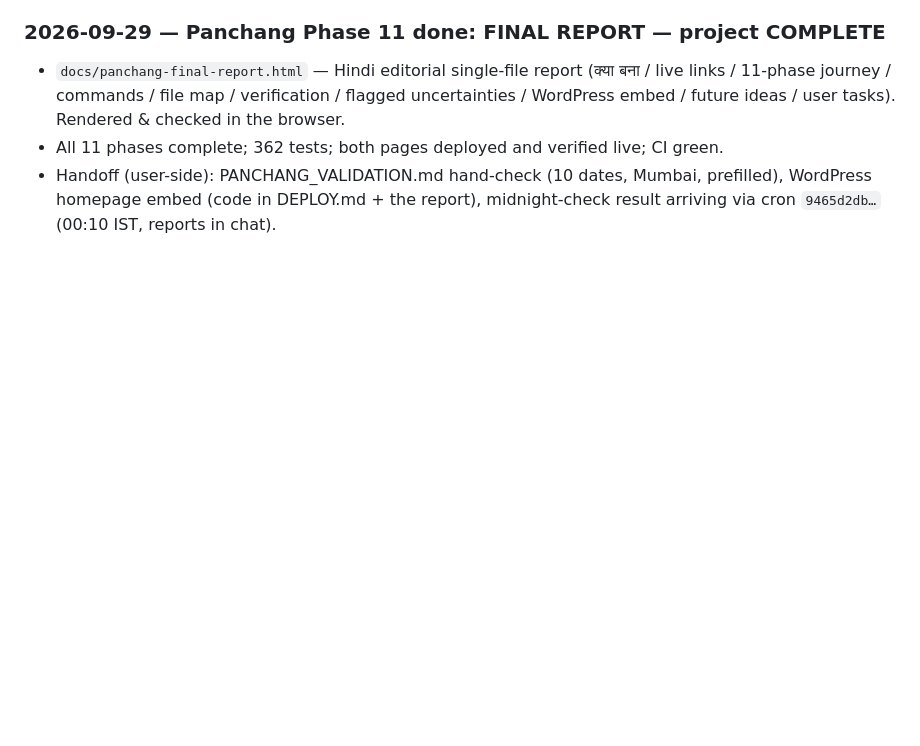
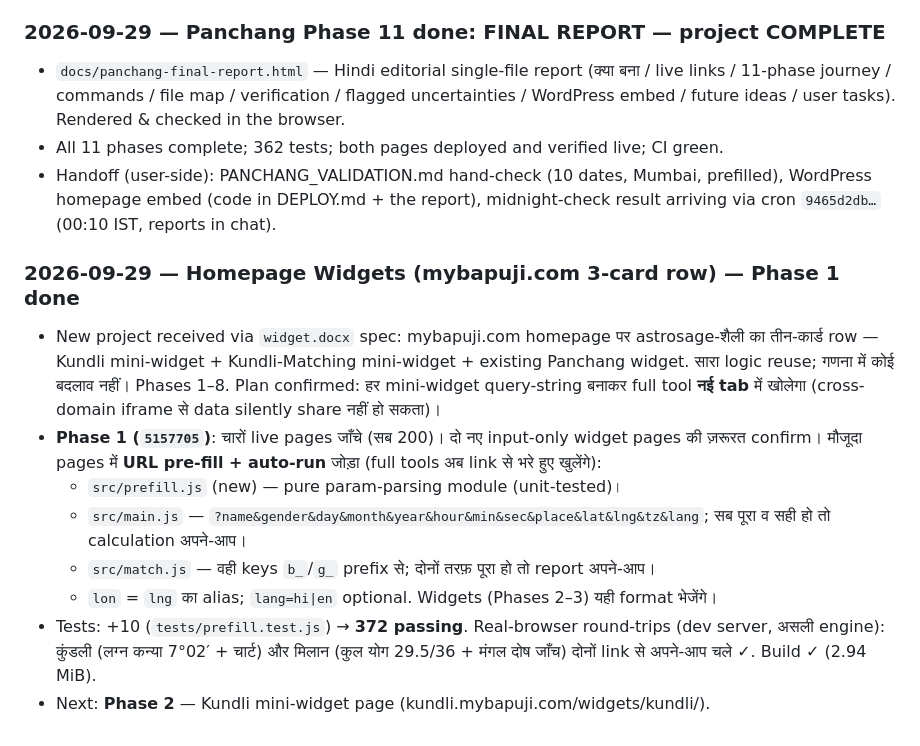
Before and after one commit to vasant22/kundli, a Markdown page: NOTES.md, the part around the change. Rendered like a GitHub page; blank space fills up the shorter version.

Commit message:
NOTES: Homepage Widgets Phase 1 (URL pre-fill + auto-run; commit 5157705)

```diff
--- a/NOTES.md
+++ b/NOTES.md
@@ -315,3 +315,22 @@ Hard requirements (summary):
 - Handoff (user-side): PANCHANG_VALIDATION.md hand-check (10 dates, Mumbai, prefilled),
   WordPress homepage embed (code in DEPLOY.md + the report), midnight-check result arriving via
   cron `9465d2db…` (00:10 IST, reports in chat).
+
+### 2026-09-29 — Homepage Widgets (mybapuji.com 3-card row) — Phase 1 done
+- New project received via `widget.docx` spec: mybapuji.com homepage पर astrosage-शैली का
+  तीन-कार्ड row — Kundli mini-widget + Kundli-Matching mini-widget + existing Panchang widget.
+  सारा logic reuse; गणना में कोई बदलाव नहीं। Phases 1–8. Plan confirmed: हर mini-widget
+  query-string बनाकर full tool **नई tab** में खोलेगा (cross-domain iframe से data silently
+  share नहीं हो सकता)।
+- **Phase 1 (`5157705`)**: चारों live pages जाँचे (सब 200)। दो नए input-only widget pages की
+  ज़रूरत confirm। मौजूदा pages में **URL pre-fill + auto-run** जोड़ा (full tools अब link से
+  भरे हुए खुलेंगे):
+  - `src/prefill.js` (new) — pure param-parsing module (unit-tested)।
+  - `src/main.js` — `?name&gender&day&month&year&hour&min&sec&place&lat&lng&tz&lang`;
+    सब पूरा व सही हो तो calculation अपने-आप।
+  - `src/match.js` — वही keys `b_`/`g_` prefix से; दोनों तरफ़ पूरा हो तो report अपने-आप।
+  - `lon` = `lng` का alias; `lang=hi|en` optional. Widgets (Phases 2–3) यही format भेजेंगे।
+- Tests: +10 (`tests/prefill.test.js`) → **372 passing**. Real-browser round-trips (dev
+  server, असली engine): कुंडली (लग्न कन्या 7°02′ + चार्ट) और मिलान (कुल योग 29.5/36 + मंगल
+  दोष जाँच) दोनों link से अपने-आप चले ✓. Build ✓ (2.94 MiB).
+- Next: **Phase 2** — Kundli mini-widget page (kundli.mybapuji.com/widgets/kundli/).
```
